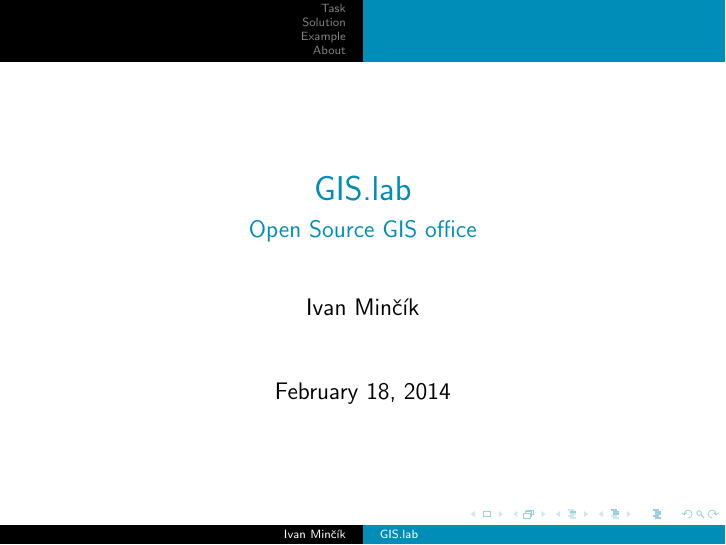
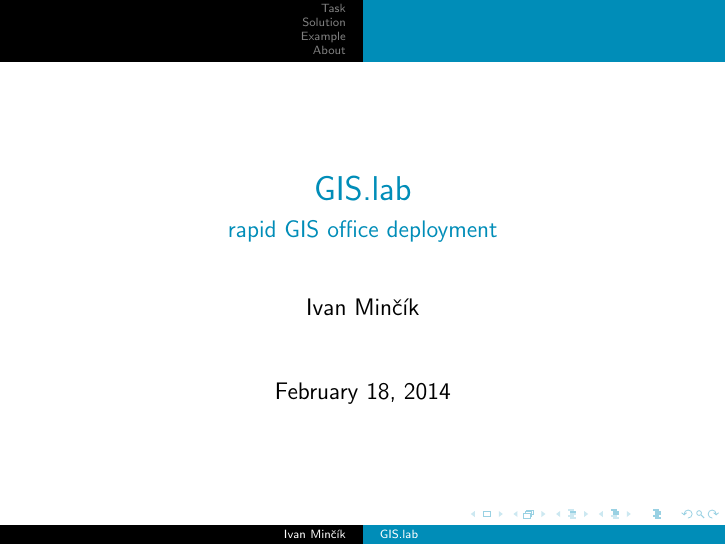
Before and after one commit to imincik/gis-lab-presentation-old, LaTeX slides (presentation-tex.tex): page 1 of 44. Compiled offline with pdfLaTeX.

Commit message:
Updating presentation subtitle.

```diff
--- a/presentation-tex.tex
+++ b/presentation-tex.tex
@@ -10,7 +10,7 @@
 
 \author{Ivan Minčík}
 \title{GIS.lab}
-\subtitle{Open Source GIS office}
+\subtitle{rapid GIS office deployment}
 %\setbeamercovered{transparent}
 %\setbeamertemplate{navigation symbols}{}
 %\logo{}
```
